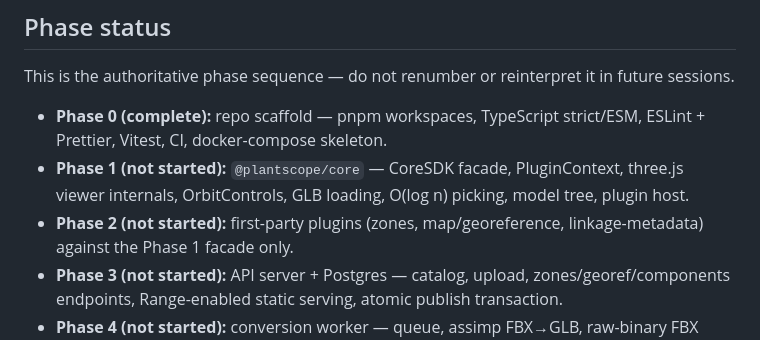
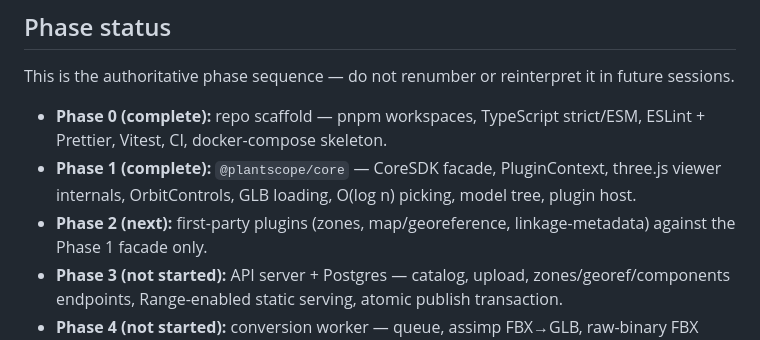
Before and after one commit to sureshrongalirs/EPC-3D-Digital-Platform, a Markdown page: CLAUDE.md, the part around the change. GitHub-like rendering.

Commit message:
docs: mark Phase 1 (core SDK) complete, Phase 2 (plugins) next

```diff
--- a/CLAUDE.md
+++ b/CLAUDE.md
@@ -89,9 +89,9 @@ sessions.
 
 - **Phase 0 (complete):** repo scaffold — pnpm workspaces, TypeScript strict/ESM, ESLint +
   Prettier, Vitest, CI, docker-compose skeleton.
-- **Phase 1 (not started):** `@plantscope/core` — CoreSDK facade, PluginContext, three.js
+- **Phase 1 (complete):** `@plantscope/core` — CoreSDK facade, PluginContext, three.js
   viewer internals, OrbitControls, GLB loading, O(log n) picking, model tree, plugin host.
-- **Phase 2 (not started):** first-party plugins (zones, map/georeference, linkage-metadata)
+- **Phase 2 (next):** first-party plugins (zones, map/georeference, linkage-metadata)
   against the Phase 1 facade only.
 - **Phase 3 (not started):** API server + Postgres — catalog, upload, zones/georef/components
   endpoints, Range-enabled static serving, atomic publish transaction.
```
